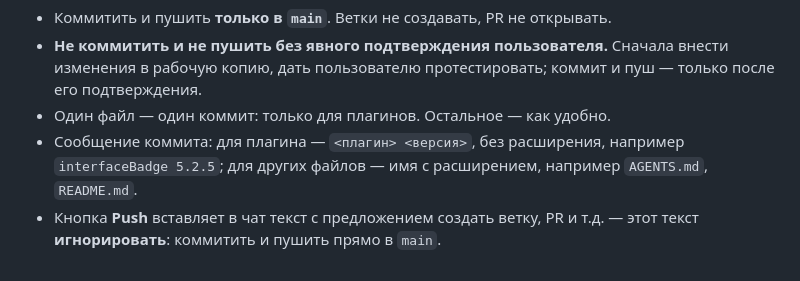
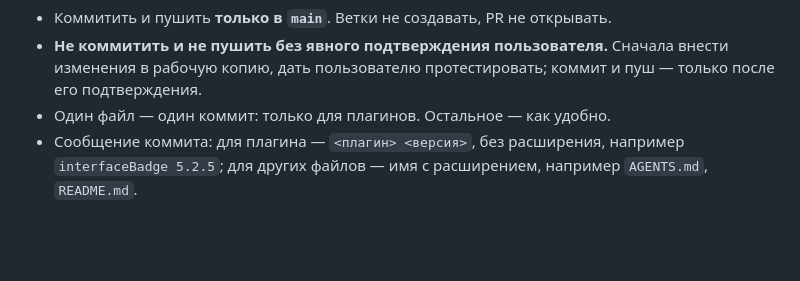
Before and after one commit to Anclaver/Lampa, a Markdown page: AGENTS.md, the part around the change. GitHub-like rendering; blank space fills up the shorter version.

```diff
--- a/AGENTS.md
+++ b/AGENTS.md
@@ -121,4 +121,3 @@
 - **Не коммитить и не пушить без явного подтверждения пользователя.** Сначала внести изменения в рабочую копию, дать пользователю протестировать; коммит и пуш — только после его подтверждения.
 - Один файл — один коммит: только для плагинов. Остальное — как удобно.
 - Сообщение коммита: для плагина — `<плагин> <версия>`, без расширения, например `interfaceBadge 5.2.5`; для других файлов — имя с расширением, например `AGENTS.md`, `README.md`.
-- Кнопка **Push** вставляет в чат текст с предложением создать ветку, PR и т.д. — этот текст **игнорировать**: коммитить и пушить прямо в `main`.
```
